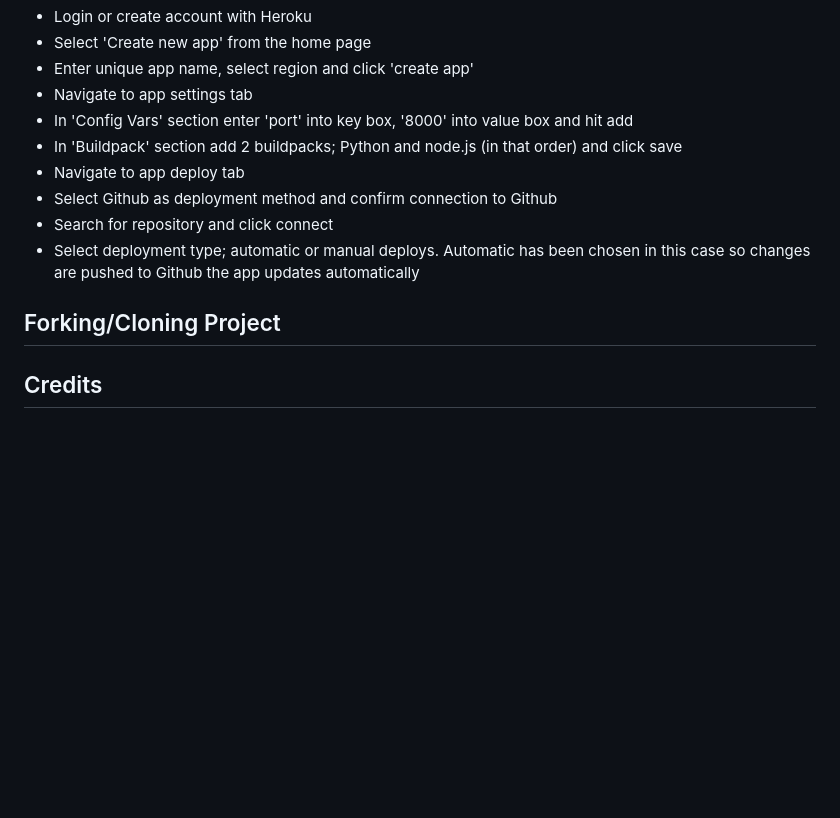
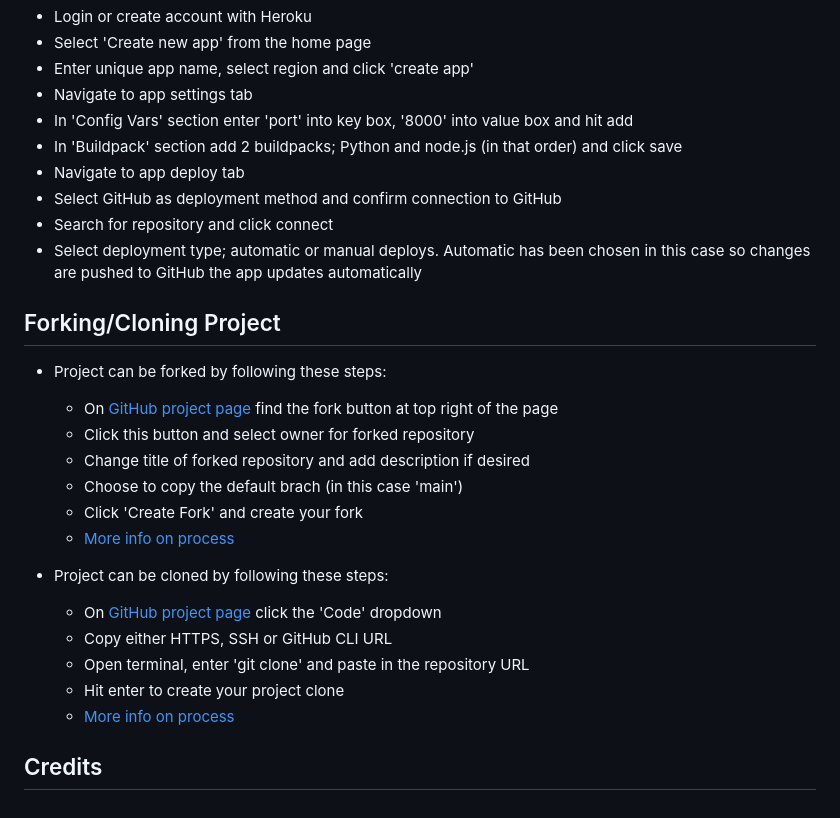
Before and after one commit to eosull/Portfolio-Project-3, a Markdown page: README.md, the part around the change. Drawn GitHub-style; blank space fills up the shorter version.

Commit message:
docs: add info on forking/cloning project

```diff
--- a/README.md
+++ b/README.md
@@ -186,10 +186,24 @@ The game was deployed to [Heroku](https://dashboard.heroku.com) by following the
 - In 'Config Vars' section enter 'port' into key box, '8000' into value box and hit add
 - In 'Buildpack' section add 2 buildpacks; Python and node.js (in that order) and click save
 - Navigate to app deploy tab
-- Select Github as deployment method and confirm connection to Github
+- Select GitHub as deployment method and confirm connection to GitHub
 - Search for repository and click connect
-- Select deployment type; automatic or manual deploys. Automatic has been chosen in this case so changes are pushed to Github the app updates automatically
+- Select deployment type; automatic or manual deploys. Automatic has been chosen in this case so changes are pushed to GitHub the app updates automatically
 
 ## Forking/Cloning Project
+- Project can be forked by following these steps:
+  - On [GitHub project page](https://github.com/eosull/Portfolio-Project-3) find the fork button at top right of the page
+  - Click this button and select owner for forked repository
+  - Change title of forked repository and add description if desired
+  - Choose to copy the default brach (in this case 'main')
+  - Click 'Create Fork' and create your fork
+  - [More info on process](https://docs.github.com/en/get-started/quickstart/fork-a-repo)
+
+- Project can be cloned by following these steps:
+  - On [GitHub project page](https://github.com/eosull/Portfolio-Project-3) click the 'Code' dropdown
+  - Copy either HTTPS, SSH or GitHub CLI URL
+  - Open terminal, enter 'git clone' and paste in the repository URL
+  - Hit enter to create your project clone
+  - [More info on process](https://docs.github.com/en/repositories/creating-and-managing-repositories/cloning-a-repository)
 
 ## Credits
```
